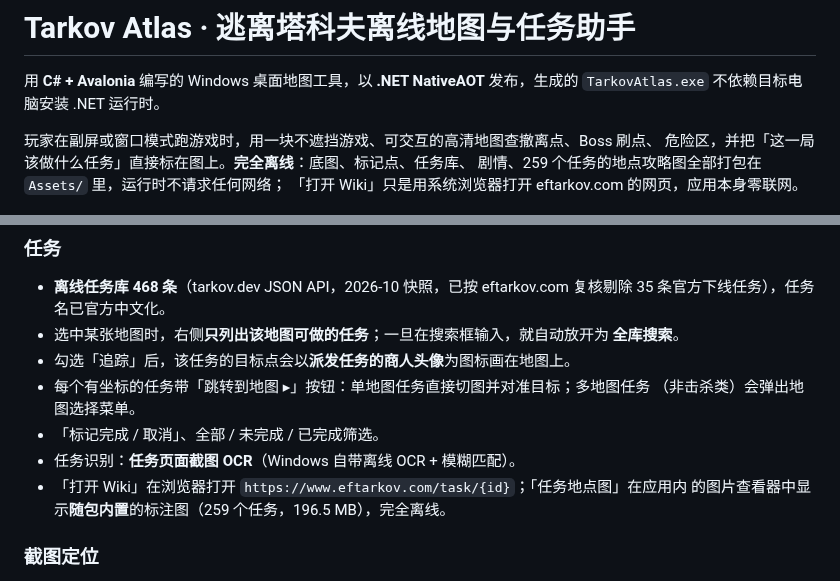
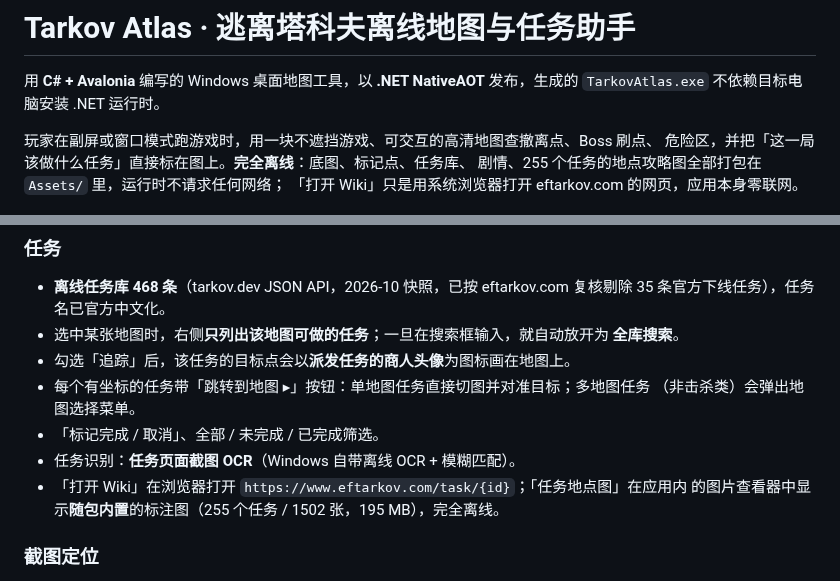
Before and after one commit to Xiaodu2638/Tarkov-Atlas, a Markdown page: README.md, 2 parts joined by grey strips. Drawn GitHub-style.

```diff
--- a/README.md
+++ b/README.md
@@ -5,7 +5,7 @@
 
 玩家在副屏或窗口模式跑游戏时，用一块不遮挡游戏、可交互的高清地图查撤离点、Boss 刷点、
 危险区，并把「这一局该做什么任务」直接标在图上。**完全离线**：底图、标记点、任务库、
-剧情、259 个任务的地点攻略图全部打包在 `Assets/` 里，运行时不请求任何网络；
+剧情、255 个任务的地点攻略图全部打包在 `Assets/` 里，运行时不请求任何网络；
 「打开 Wiki」只是用系统浏览器打开 eftarkov.com 的网页，应用本身零联网。
 
 ![主界面](docs/main.png)
@@ -67,7 +67,7 @@
 - 「标记完成 / 取消」、全部 / 未完成 / 已完成筛选。
 - 任务识别：**任务页面截图 OCR**（Windows 自带离线 OCR + 模糊匹配）。
 - 「打开 Wiki」在浏览器打开 `https://www.eftarkov.com/task/{id}`；「任务地点图」在应用内
-  的图片查看器中显示**随包内置**的标注图（259 个任务，196.5 MB），完全离线。
+  的图片查看器中显示**随包内置**的标注图（255 个任务 / 1502 张，195 MB），完全离线。
 
 ### 截图定位
 
```
Also changed, not shown: AGENTS.md (+12 -2 lines), docs/author.png (added), 3 other files.
